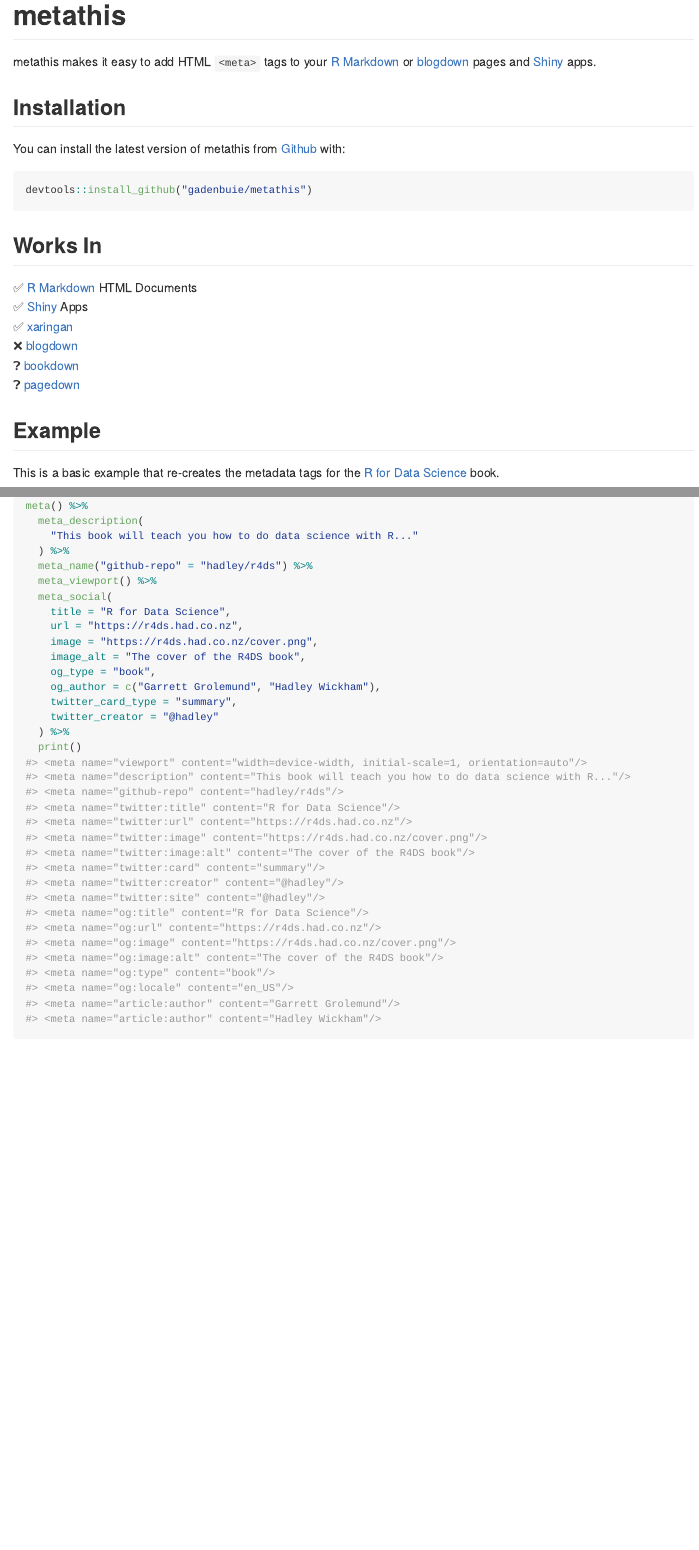
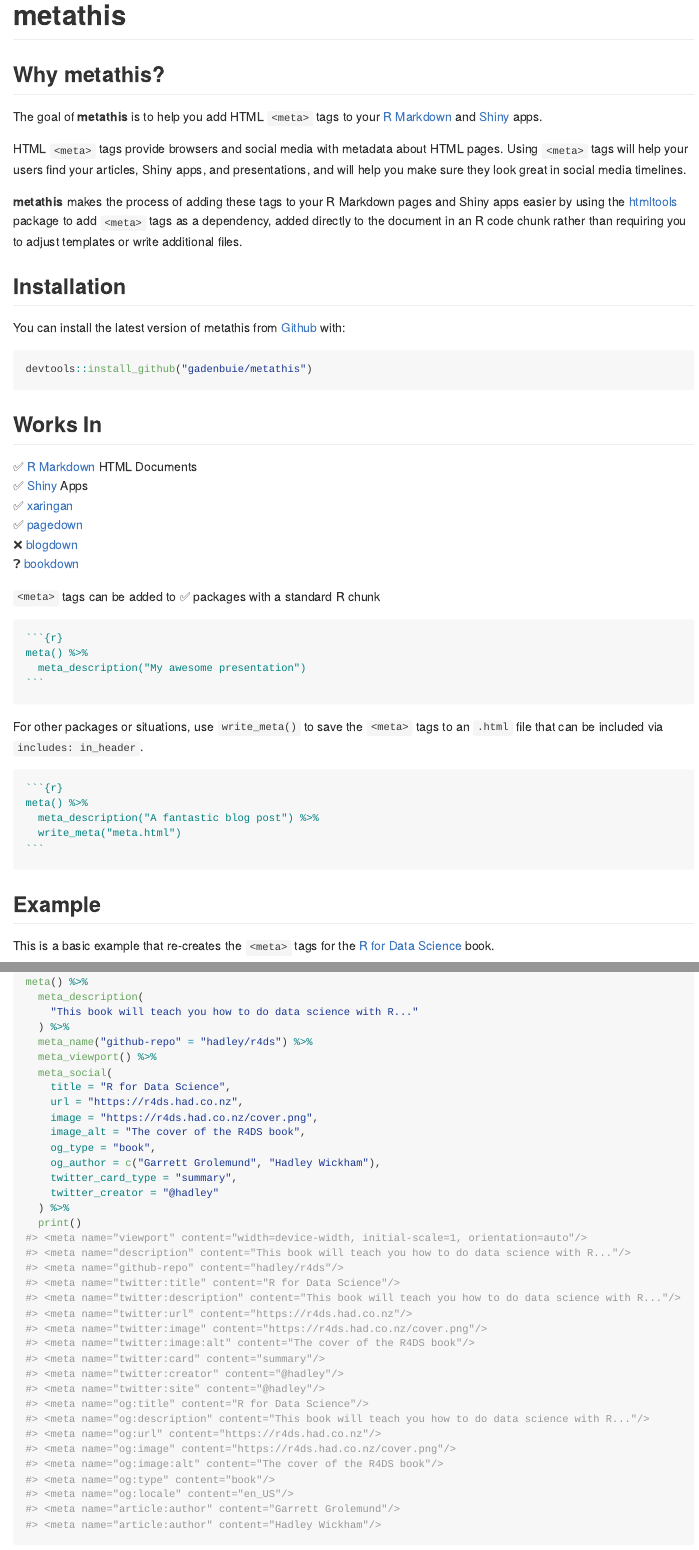
Before and after one commit to gadenbuie/metathis, an R Markdown document (README.Rmd): the page in a window 1100 px wide, from its top, and a second part further down, joined at a grey line. The pictures show the output file README.md that the author committed with the source, drawn offline in the style of GitHub.

Commit message:
Update docs

`````diff
--- a/README.Rmd
+++ b/README.Rmd
@@ -24,9 +24,17 @@ knitr::opts_chunk$set(
 [xaringan]: https://slides.yihui.name/xaringan
 [bookdown]: https://bookdown.org/
 [pagedown]: https://github.com/rstudio/pagedown
+[htmltools]: https://github.com/rstudio/htmltools
 
+## Why metathis?
 
-metathis makes it easy to add HTML `<meta>` tags to your [R Markdown][rmarkdown] or [blogdown] pages and [Shiny] apps.
+The goal of **metathis** is to help you add HTML `<meta>` tags to your [R Markdown][rmarkdown] and [Shiny] apps.
+
+HTML `<meta>` tags provide browsers and social media with metadata about HTML pages.
+Using `<meta>` tags will help your users find your articles, Shiny apps, and presentations, and will help you make sure they look great in social media timelines.
+
+**metathis** makes the process of adding these tags to your R Markdown pages and Shiny apps easier by using the [htmltools] package to add `<meta>` tags as a dependency, added directly to the document in an R code chunk rather than requiring you to adjust templates or write additional files.
+
 
 ## Installation
 
@@ -41,13 +49,32 @@ devtools::install_github("gadenbuie/metathis")
 &#x2705; [R Markdown][rmarkdown] HTML Documents
 &#x2705; [Shiny] Apps
 &#x2705; [xaringan]
+&#x2705; [pagedown]
 &#x274C; [blogdown]
 &#x2753; [bookdown]
-&#x2753; [pagedown]
+
+`<meta>` tags can be added to &#x2705; packages with a standard R chunk
+
+````markdown
+```{r}`r ''`
+meta() %>%
+  meta_description("My awesome presentation")
+```
+````
+
+For other packages or situations, use `write_meta()` to save the `<meta>` tags to an `.html` file that can be included via `includes: in_header`.
+
+````markdown
+```{r}`r ''`
+meta() %>%
+  meta_description("A fantastic blog post") %>%
+  write_meta("meta.html")
+```
+````
 
 ## Example
 
-This is a basic example that re-creates the metadata tags for the [R for Data Science][r4ds] book.
+This is a basic example that re-creates the `<meta>` tags for the [R for Data Science][r4ds] book.
 
 ```{r example}
 library(metathis)
`````
Also changed, not shown: NEWS.md (added, +1 -0 lines), pkgdown/_pkgdown.yml (+17 -2 lines), README.md, README.Rmd (2 more changed lines).
